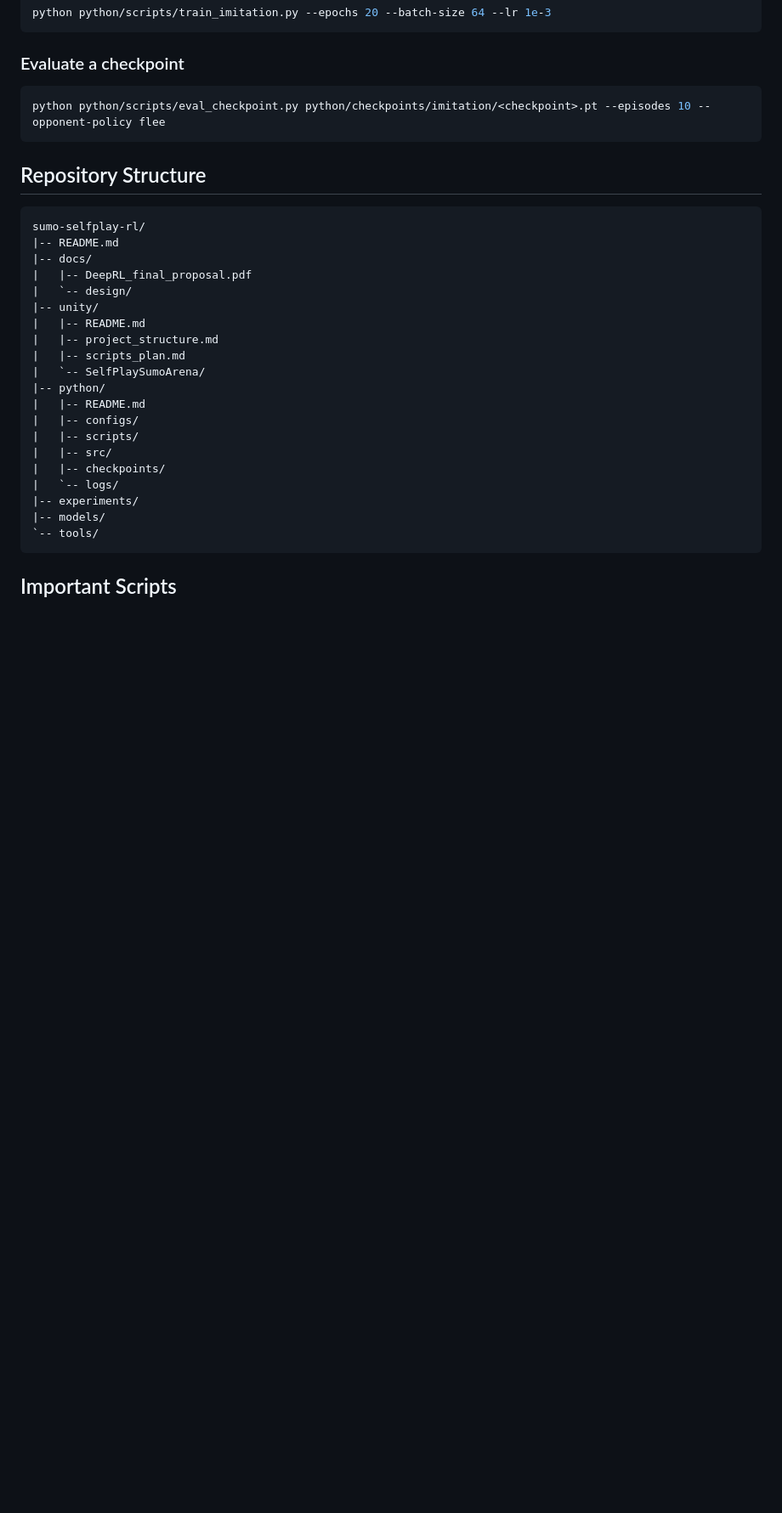
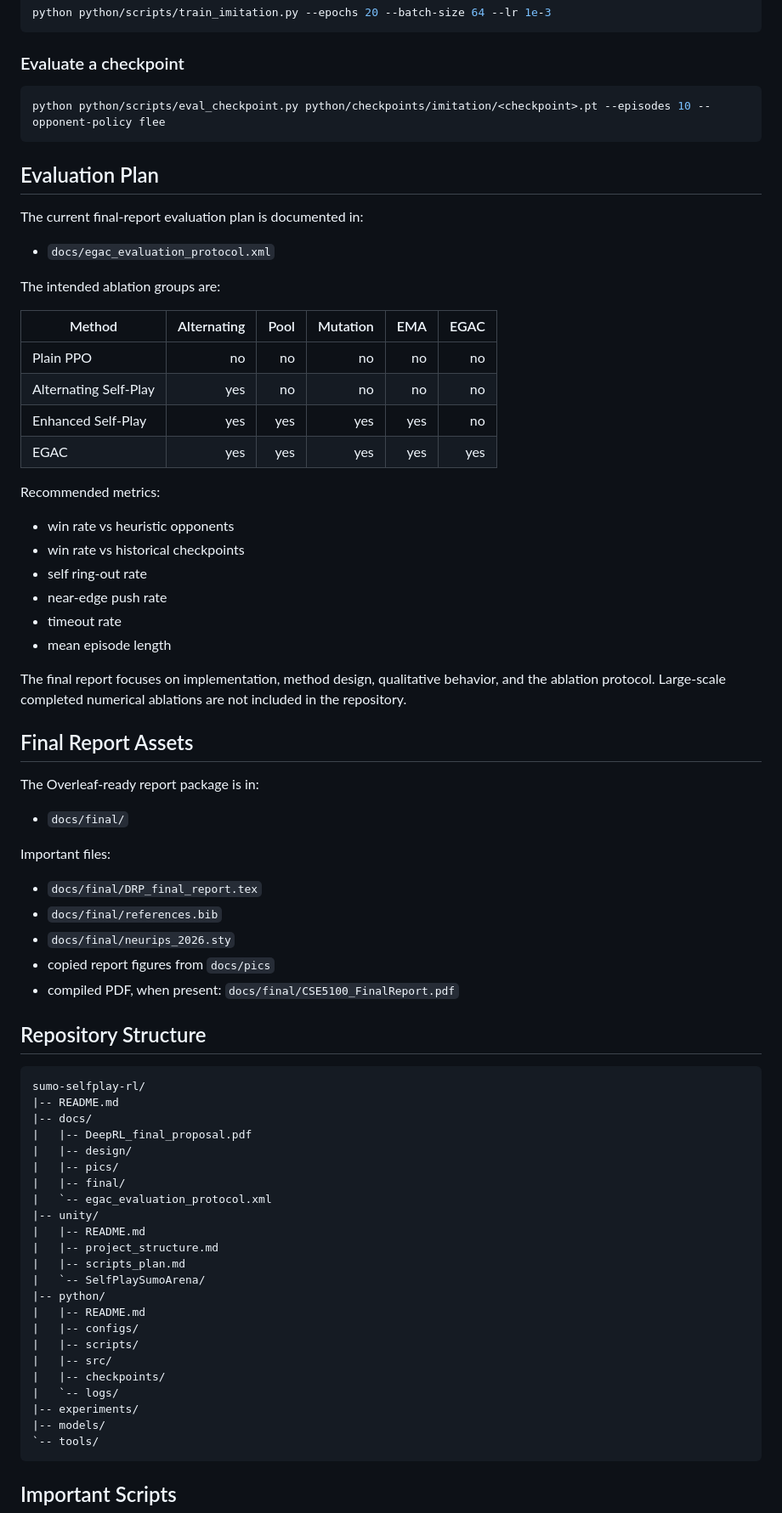
Before and after one commit to FredericaY/sumo-selfplay-rl, a Markdown page: README.md, the part around one of its changes. Shown at 85% size. Drawn GitHub-style; blank space fills up the shorter version.

````diff
--- a/README.md
+++ b/README.md
@@ -316,6 +421,46 @@ python python/scripts/train_imitation.py --epochs 20 --batch-size 64 --lr 1e-3
 python python/scripts/eval_checkpoint.py python/checkpoints/imitation/<checkpoint>.pt --episodes 10 --opponent-policy flee
 ```
 
+## Evaluation Plan
+
+The current final-report evaluation plan is documented in:
+
+- `docs/egac_evaluation_protocol.xml`
+
+The intended ablation groups are:
+
+| Method | Alternating | Pool | Mutation | EMA | EGAC |
+|---|---:|---:|---:|---:|---:|
+| Plain PPO | no | no | no | no | no |
+| Alternating Self-Play | yes | no | no | no | no |
+| Enhanced Self-Play | yes | yes | yes | yes | no |
+| EGAC | yes | yes | yes | yes | yes |
+
+Recommended metrics:
+
+- win rate vs heuristic opponents
+- win rate vs historical checkpoints
+- self ring-out rate
+- near-edge push rate
+- timeout rate
+- mean episode length
+
+The final report focuses on implementation, method design, qualitative behavior, and the ablation protocol. Large-scale completed numerical ablations are not included in the repository.
+
+## Final Report Assets
+
+The Overleaf-ready report package is in:
+
+- `docs/final/`
+
+Important files:
+
+- `docs/final/DRP_final_report.tex`
+- `docs/final/references.bib`
+- `docs/final/neurips_2026.sty`
+- copied report figures from `docs/pics`
+- compiled PDF, when present: `docs/final/CSE5100_FinalReport.pdf`
+
 ## Repository Structure
 
 ```text
@@ -323,7 +468,10 @@ sumo-selfplay-rl/
 |-- README.md
 |-- docs/
 |   |-- DeepRL_final_proposal.pdf
-|   `-- design/
+|   |-- design/
+|   |-- pics/
+|   |-- final/
+|   `-- egac_evaluation_protocol.xml
 |-- unity/
 |   |-- README.md
 |   |-- project_structure.md
````
Also changed, not shown: other parts of README.md (+123 -15 lines).
